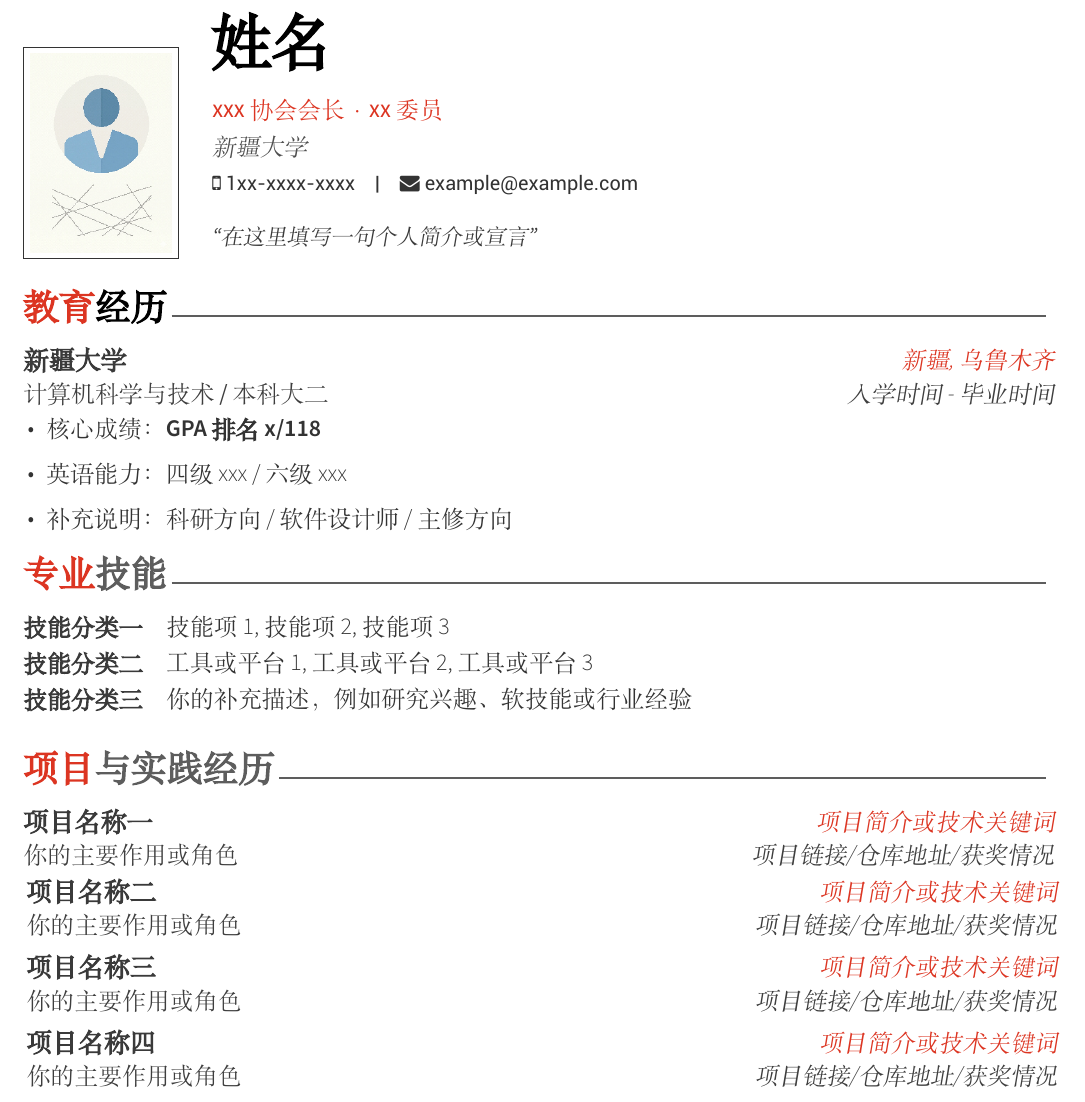
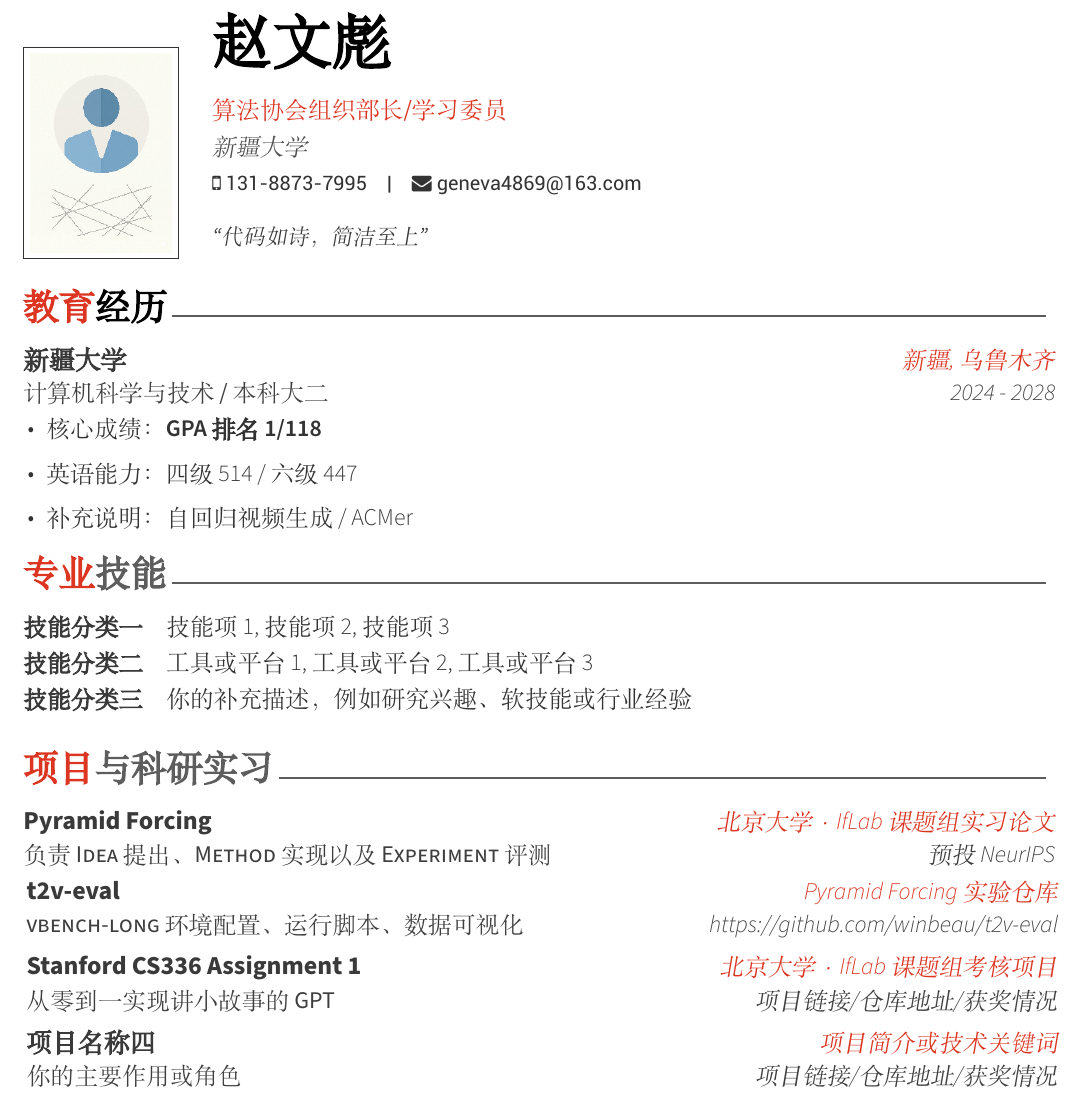
Before and after one commit to XjuSelab/Resume_Awesome-CV, a LaTeX CV (main.tex, which reads sections/education.tex, sections/projects.tex): part of the page, cut at the place of the change. Compiled offline with XeLaTeX; a missing font is replaced by an installed copy or a similar font.

Commit message:
Updates from Overleaf

```diff
--- a/main.tex
+++ b/main.tex
@@ -12,16 +12,16 @@
 % 头像文件（模板图）
 \photo[rectangle,edge,left]{assets/profile.png}
 
-\name{}{姓名}
-\position{xxx协会会长·xx委员}
+\name{}{赵文彪}
+\position{算法协会组织部长/学习委员}
 \address{新疆大学}
 
-\mobile{1xx-xxxx-xxxx}
-\email{example@example.com}
+\mobile{131-8873-7995}
+\email{geneva4869@163.com}
 % \homepage{<个人主页URL>}
 % \github{<GitHub主页URL>}
 \vspace{-3mm}
-\quote{``在这里填写一句个人简介或宣言''}
+\quote{``代码如诗，简洁至上''}
 
 \begin{document}
 
@@ -31,7 +31,7 @@
 % 渲染页脚
 \makecvfooter
   {\today}
-  {姓名~~~·~~~个人简历模板}
+  {赵文彪~~~·~~~个人简历}
   {\thepage}
 
 
--- a/sections/education.tex
+++ b/sections/education.tex
@@ -7,13 +7,13 @@
     {计算机科学与技术 / 本科大二} % 学位/年级
     {新疆大学} % 学校
     {新疆, 乌鲁木齐} % 地点
-    {入学时间 - 毕业时间} % 时间
+    {2024 - 2028} % 时间
     {
       \vspace{-4mm}
       \begin{cvitems}
-        \item {核心成绩：\textbf{GPA排名x/118}} %
-        \item {英语能力：四级xxx / 六级xxx} %
-        \item {补充说明：科研方向 / 软件设计师 / 主修方向} %
+        \item {核心成绩：\textbf{GPA排名1/118}} %
+        \item {英语能力：四级514 / 六级447} %
+        \item {补充说明：自回归视频生成 / ACMer} %
       \end{cvitems}
     }
 \end{cventries}
--- a/sections/projects.tex
+++ b/sections/projects.tex
@@ -1,26 +1,26 @@
 % --- [项目与实践经历] ---
-\cvsection{\textcolor{awesome}{项目}与实践经历}
+\cvsection{\textcolor{awesome}{项目}与科研实习}
 \vspace{-3mm}
 \begin{cventries}
 
   \cventry
-    {你的主要作用或角色} % Role
-    {项目名称一} % Project Name
-    {项目简介或技术关键词} % Location
-    {项目链接/仓库地址/获奖情况} % Date
+    {负责Idea提出、Method实现以及Experiment评测} % Role
+    {Pyramid Forcing} % Project Name
+    {北京大学·IfLab课题组实习论文} % Location
+    {预投NeurIPS} % Date
     {}
   \vspace{-5mm}
   \cventry
-    {你的主要作用或角色} % Role
-    {项目名称二} % Project Name
-    {项目简介或技术关键词} % Location
-    {项目链接/仓库地址/获奖情况} % Date
+    {vbench-long 环境配置、运行脚本、数据可视化} % Role
+    {t2v-eval} % Project Name
+    {Pyramid Forcing 实验仓库} % Location
+    {https://github.com/winbeau/t2v-eval} % Date
     {}
   \vspace{-5mm}
   \cventry
-    {你的主要作用或角色} % Role
-    {项目名称三} % Project Name
-    {项目简介或技术关键词} % Location
+    {从零到一实现讲小故事的GPT} % Role
+    {Stanford CS336 Assignment 1} % Project Name
+    {北京大学·IfLab课题组考核项目} % Location
     {项目链接/仓库地址/获奖情况} % Date
     {}
   \vspace{-5mm}
```
